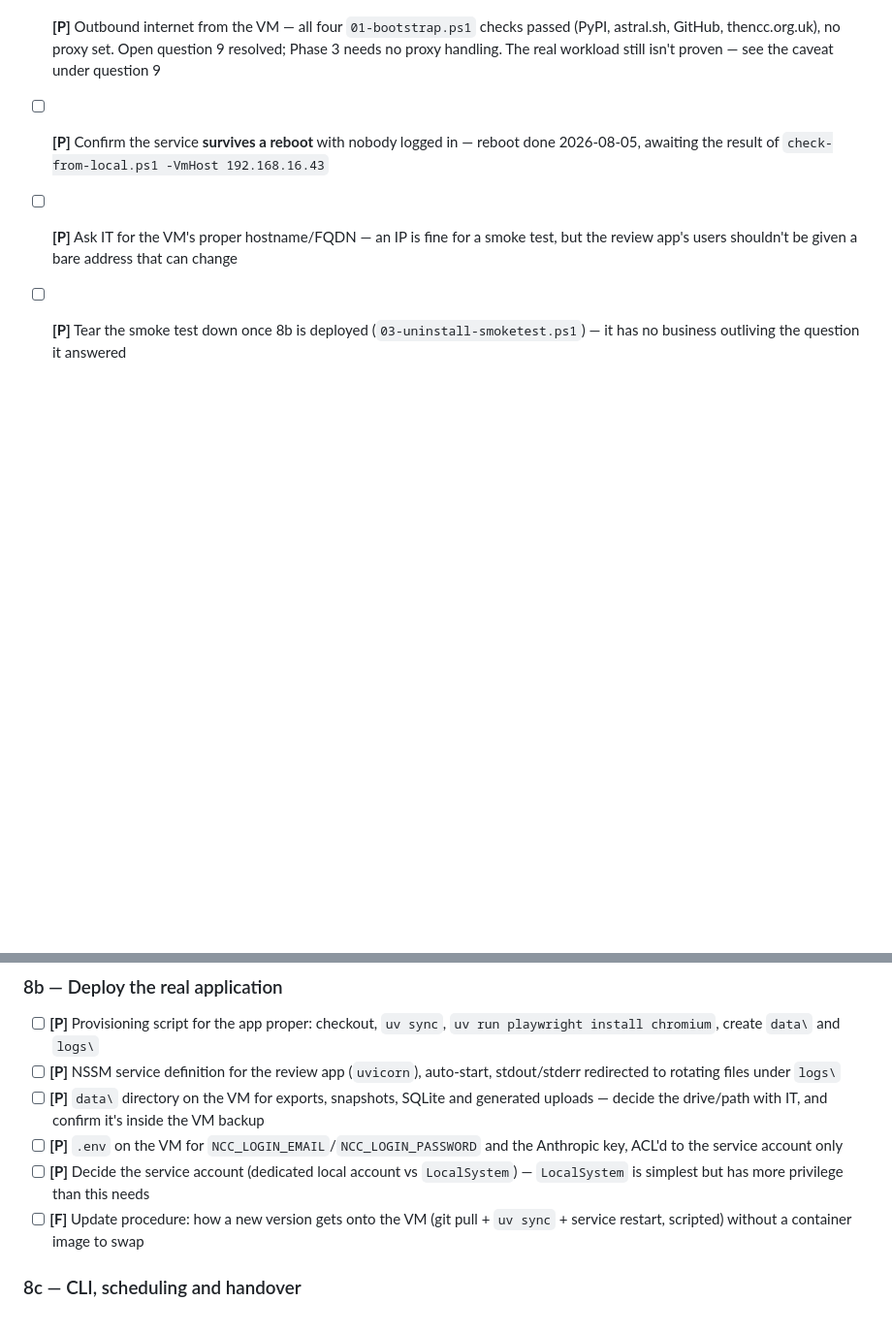
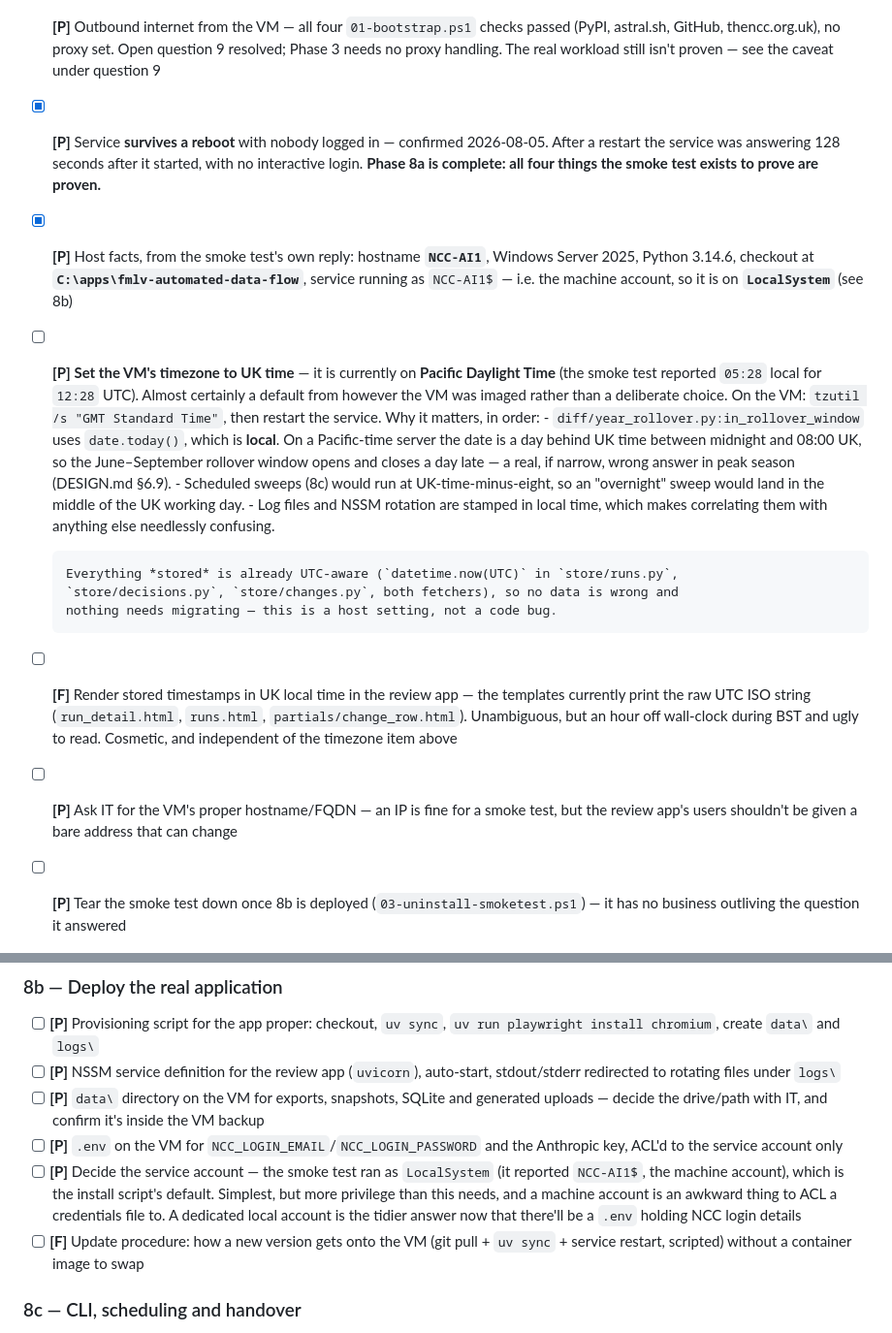
Before and after one commit to ncc-benmol/fmlv-automated-data-flow, a Markdown page: TODO.md, 2 parts joined by grey strips. Shown at 97% size. Rendered like a GitHub page; blank space fills up the shorter version.

Commit message:
Phase 8a complete: the VM survives a reboot unattended
The smoke test answered ~2 minutes after a restart with nobody logged in,
so all four things it exists to prove are proven. Host is NCC-AI1,
Windows Server 2025, checkout at C:\apps\fmlv-automated-data-flow,
service on LocalSystem.

The reply also showed the VM's clock is set to Pacific time. Nothing
stored is affected -- every timestamp in store/ and fetch/ is UTC-aware
-- but in_rollover_window() uses the local date, so §6.9's June-September
window would open and close a day late for part of each day, and
scheduled sweeps would run eight hours off. Recorded as a host setting to
fix, not a code change.

Co-Authored-By: Claude Opus 5 <noreply@anthropic.com>

```diff
--- a/TODO.md
+++ b/TODO.md
@@ -272,8 +272,35 @@ before debugging FMLV logic on it at the same time.
       (PyPI, astral.sh, GitHub, thencc.org.uk), no proxy set. Open question 9 resolved;
       Phase 3 needs no proxy handling. The real workload still isn't proven — see the
       caveat under question 9
-- [ ] **[P]** Confirm the service **survives a reboot** with nobody logged in — reboot
-      done 2026-08-05, awaiting the result of `check-from-local.ps1 -VmHost 192.168.16.43`
+- [x] **[P]** Service **survives a reboot** with nobody logged in — confirmed
+      2026-08-05. After a restart the service was answering 128 seconds after it
+      started, with no interactive login. **Phase 8a is complete: all four things the
+      smoke test exists to prove are proven.**
+- [x] **[P]** Host facts, from the smoke test's own reply: hostname **`NCC-AI1`**,
+      Windows Server 2025, Python 3.14.6, checkout at
+      **`C:\apps\fmlv-automated-data-flow`**, service running as `NCC-AI1$` — i.e. the
+      machine account, so it is on **`LocalSystem`** (see 8b)
+- [ ] **[P]** **Set the VM's timezone to UK time** — it is currently on **Pacific
+      Daylight Time** (the smoke test reported `05:28` local for `12:28` UTC). Almost
+      certainly a default from however the VM was imaged rather than a deliberate
+      choice. On the VM: `tzutil /s "GMT Standard Time"`, then restart the service.
+      Why it matters, in order:
+      - `diff/year_rollover.py:in_rollover_window` uses `date.today()`, which is
+        **local**. On a Pacific-time server the date is a day behind UK time between
+        midnight and 08:00 UK, so the June–September rollover window opens and closes a
+        day late — a real, if narrow, wrong answer in peak season (DESIGN.md §6.9).
+      - Scheduled sweeps (8c) would run at UK-time-minus-eight, so an "overnight" sweep
+        would land in the middle of the UK working day.
+      - Log files and NSSM rotation are stamped in local time, which makes correlating
+        them with anything else needlessly confusing.
+
+      Everything *stored* is already UTC-aware (`datetime.now(UTC)` in `store/runs.py`,
+      `store/decisions.py`, `store/changes.py`, both fetchers), so no data is wrong and
+      nothing needs migrating — this is a host setting, not a code bug.
+- [ ] **[F]** Render stored timestamps in UK local time in the review app — the
+      templates currently print the raw UTC ISO string (`run_detail.html`, `runs.html`,
+      `partials/change_row.html`). Unambiguous, but an hour off wall-clock during BST
+      and ugly to read. Cosmetic, and independent of the timezone item above
 - [ ] **[P]** Ask IT for the VM's proper hostname/FQDN — an IP is fine for a smoke test,
       but the review app's users shouldn't be given a bare address that can change
 - [ ] **[P]** Tear the smoke test down once 8b is deployed
@@ -290,8 +317,11 @@ before debugging FMLV logic on it at the same time.
       uploads — decide the drive/path with IT, and confirm it's inside the VM backup
 - [ ] **[P]** `.env` on the VM for `NCC_LOGIN_EMAIL`/`NCC_LOGIN_PASSWORD` and the
       Anthropic key, ACL'd to the service account only
-- [ ] **[P]** Decide the service account (dedicated local account vs `LocalSystem`) —
-      `LocalSystem` is simplest but has more privilege than this needs
+- [ ] **[P]** Decide the service account — the smoke test ran as `LocalSystem` (it
+      reported `NCC-AI1$`, the machine account), which is the install script's default.
+      Simplest, but more privilege than this needs, and a machine account is an
+      awkward thing to ACL a credentials file to. A dedicated local account is the
+      tidier answer now that there'll be a `.env` holding NCC login details
 - [ ] **[F]** Update procedure: how a new version gets onto the VM (git pull + `uv sync`
       + service restart, scripted) without a container image to swap
 
```
Also changed, not shown: DESIGN.md (+11 -1 lines).
